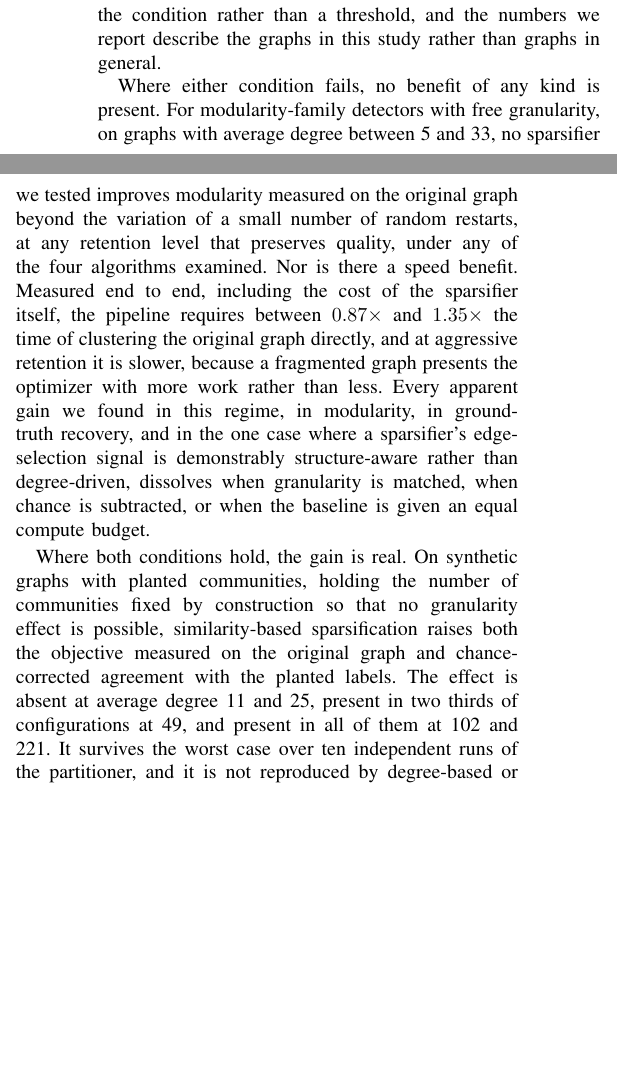
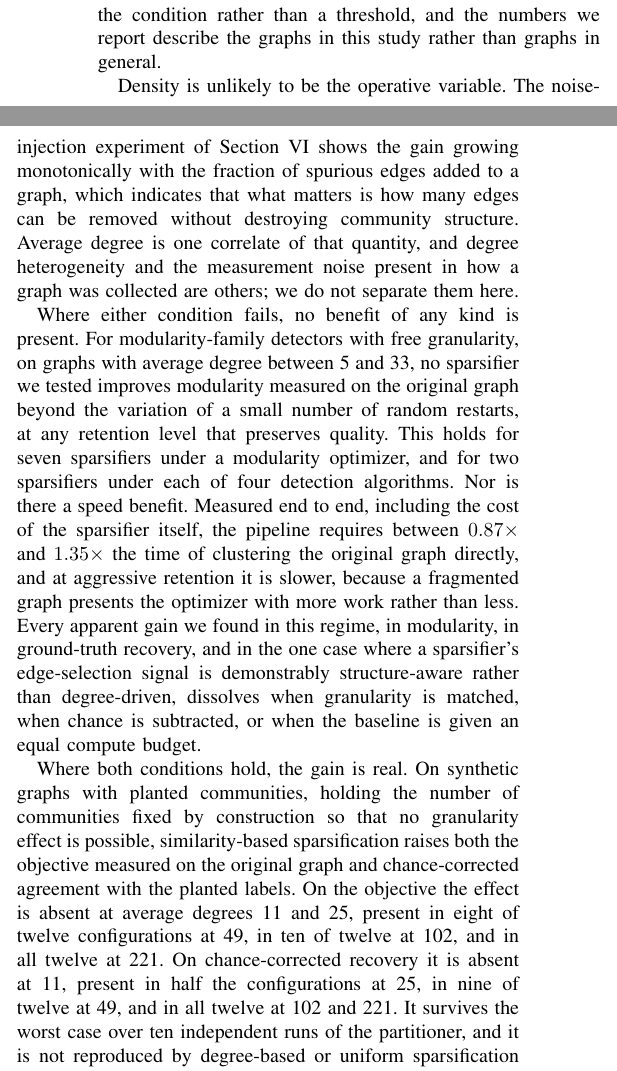
Before and after one commit to mdindoost/community_detection_spectral, a LaTeX paper (Paper_materials/v3/main.tex, which reads Paper_materials/v3/sections/01_introduction.tex): two parts of the columns of page 2 of 5, joined at a grey line, cut so that both start at the same text, the shorter picture padded with empty space. Compiled offline with pdfLaTeX.

Commit message:
Introduction: full factual audit against the evidence files, eight corrections.
TWO WERE CONTRADICTIONS WITH OUR OWN NEWEST DATA:
(1) B7 still claimed 'a degree threshold near average degree 50', which B6 had just withdrawn; replaced by the scoped conditions.
(2) 'a resolution-tuned optimizer on the untouched graph outperforms every sparsified pipeline we measured' is FALSE since exp_AB: Local Similarity on com-Amazon reaches avgF1 0.4704 against the sweep's best 0.4398. Now scoped to the synthetic benchmarks and all but one real network.

FOUR WERE OVERSTATEMENTS OF THE DATA:
(3) 'absent at average degree 11 and 25' is true of the objective but not of recovery (6/12 positive at 24.6); objective and recovery counts now reported separately.
(4) 'present in all of them at 102 and 221' is false for the objective at 102 (10/12).
(5) 'no gain in any configuration' for fixed-k on sparse graphs now says 'no gain on the objective'.
(6) 'under any of the four algorithms' implied a 7x4 cross that was never run; now states seven sparsifiers under a modularity optimizer and two sparsifiers under each of four algorithms.

TWO WERE COUNTING ERRORS:
(7) 23 controlled experiments corrected to 22 (exp_J is figure generation, not an experiment).
(8) B5 said 'both sparsifier families', undercounting exp_AB's seven sparsifiers including the connectivity-preserving class.

Verified as correct and left unchanged: 45/63 sign reversals, seventeen networks for the delta decomposition, 25M edges (wiki-topcats LCC), 0.87x-1.35x cost, Satuluri's 1.2e8 edges and degrees 65/76/94, the sign-change magnitude in exp_Q

Co-Authored-By: Claude Fable 5 <noreply@anthropic.com>
Claude-Session: https://claude.ai/code/session_01L4eABw8HFkPhNvgENirdSD

```diff
--- a/Paper_materials/v3/sections/01_introduction.tex
+++ b/Paper_materials/v3/sections/01_introduction.tex
@@ -153,11 +154,21 @@ on a real graph, so the transition there lies at or below that value. We
 therefore state the condition rather than a threshold, and the numbers we report
 describe the graphs in this study rather than graphs in general.
 
+Density is unlikely to be the operative variable. The noise-injection experiment
+of Section~\ref{sec:boundary} shows the gain growing monotonically with the
+fraction of spurious edges added to a graph, which indicates that what matters is
+how many edges can be removed without destroying community structure. Average
+degree is one correlate of that quantity, and degree heterogeneity and the
+measurement noise present in how a graph was collected are others; we do not
+separate them here.
+
 Where either condition fails, no benefit of any kind is present. For
-modularity-family detectors with free granularity, on graphs with average degree between 5 and 33, no sparsifier
-we tested improves modularity measured on the original graph beyond the variation
-of a small number of random restarts, at any retention level that preserves
-quality, under any of the four algorithms examined. Nor is there a speed benefit.
+modularity-family detectors with free granularity, on graphs with average degree
+between 5 and 33, no sparsifier we tested improves modularity measured on the
+original graph beyond the variation of a small number of random restarts, at any
+retention level that preserves quality. This holds for seven sparsifiers under a
+modularity optimizer, and for two sparsifiers under each of four detection
+algorithms. Nor is there a speed benefit.
 Measured end to end, including the cost of the sparsifier itself, the pipeline
 requires between $0.87\times$ and $1.35\times$ the time of clustering the
 original graph directly, and at aggressive retention it is slower, because a
@@ -171,9 +182,11 @@ Where both conditions hold, the gain is real. On synthetic graphs with planted
 communities, holding
 the number of communities fixed by construction so that no granularity effect is
 possible, similarity-based sparsification raises both the objective measured on
-the original graph and chance-corrected agreement with the planted labels. The
-effect is absent at average degree 11 and 25, present in two thirds of configurations at 49, and present in all of them
-at 102 and 221. It survives the worst case over ten independent runs of the
+the original graph and chance-corrected agreement with the planted labels. On the objective the effect is
+absent at average degrees 11 and 25, present in eight of twelve configurations at
+49, in ten of twelve at 102, and in all twelve at 221. On chance-corrected
+recovery it is absent at 11, present in half the configurations at 25, in nine of
+twelve at 49, and in all twelve at 102 and 221. It survives the worst case over ten independent runs of the
 partitioner, and it is not reproduced by degree-based or uniform sparsification
 at identical retention, so it is a property of the similarity signal rather than
 of the edge budget. Injecting spurious edges makes the gain grow monotonically,
```
Also changed, not shown: Paper_materials/v3/main.pdf, Paper_materials/v3/sections/01_introduction.tex (36 more changed lines).
